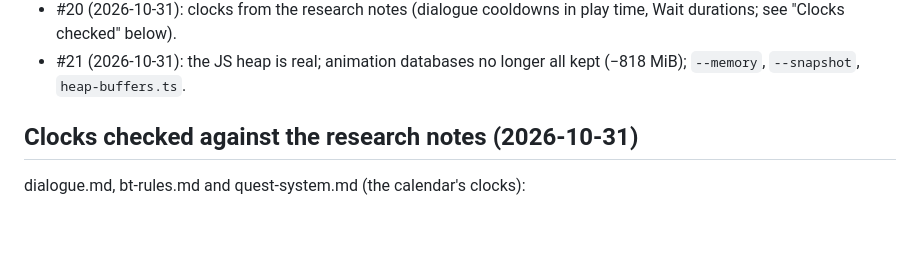
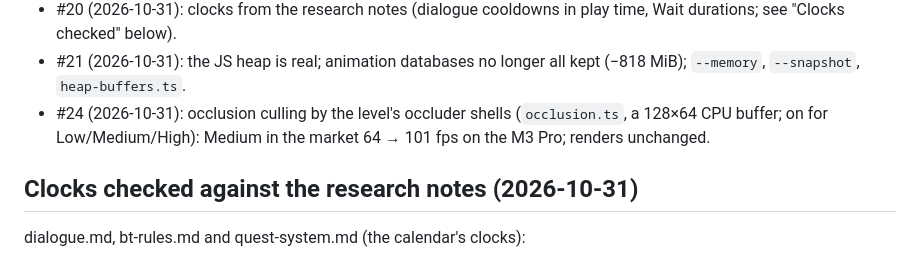
Before and after one commit to JMPN2712/openkcd, a Markdown page: docs/HANDOFF.md, the part around the change. Rendered like a GitHub page; blank space fills up the shorter version.

Commit message:
Handoff: occlusion culling merged (#24)
Co-Authored-By: Claude Opus 5.5 <noreply@anthropic.com>

```diff
--- a/docs/HANDOFF.md
+++ b/docs/HANDOFF.md
@@ -83,6 +83,9 @@ waits for a research session.
   play time, Wait durations; see "Clocks checked" below).
 - #21 (2026-10-31): the JS heap is real; animation databases no longer all
   kept (−818 MiB); `--memory`, `--snapshot`, `heap-buffers.ts`.
+- #24 (2026-10-31): occlusion culling by the level's occluder shells
+  (`occlusion.ts`, a 128×64 CPU buffer; on for Low/Medium/High): Medium in
+  the market 64 → 101 fps on the M3 Pro; renders unchanged.
 
 ## Clocks checked against the research notes (2026-10-31)
 
```
